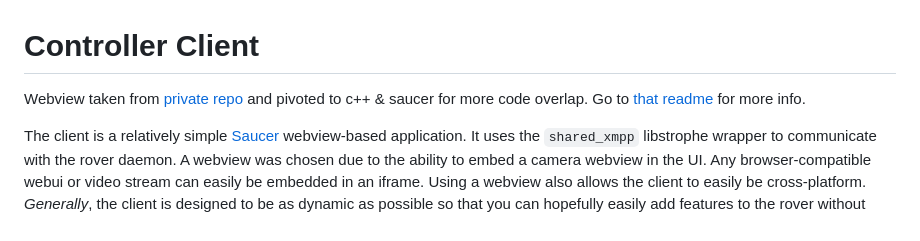
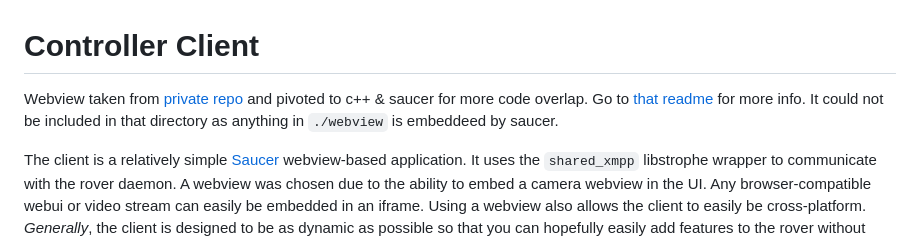
Before and after one commit to PISCESHawaii/Heleani-Rover, a Markdown page: client/readme.md, the part around the change. Drawn GitHub-style.

Commit message:
migrate `webview/readme.md` to `webview.md` for compatibility with Saucer embedded asset requirements, update client readme link

```diff
--- a/client/readme.md
+++ b/client/readme.md
@@ -2,7 +2,8 @@
 
 Webview taken
 from [private repo](https://github.com/jamituliao/roverfront-end/tree/4d219bba0a7293ca12b60f1f5fe17352fcde7ec8)
-and pivoted to c++ & saucer for more code overlap. Go to [that readme](./webview/readme.md) for more info.
+and pivoted to c++ & saucer for more code overlap. Go to [that readme](./webview.md) for more info. It could not be
+included in that directory as anything in `./webview` is embeddeed by saucer.
 
 The client is a relatively simple [Saucer](https://saucer.app/) webview-based application. It uses the `shared_xmpp`
 libstrophe wrapper to communicate with the rover daemon. A webview was chosen due to the ability to embed a camera
```
Also changed, not shown: client/webview.md (renamed from client/webview/readme.md).
